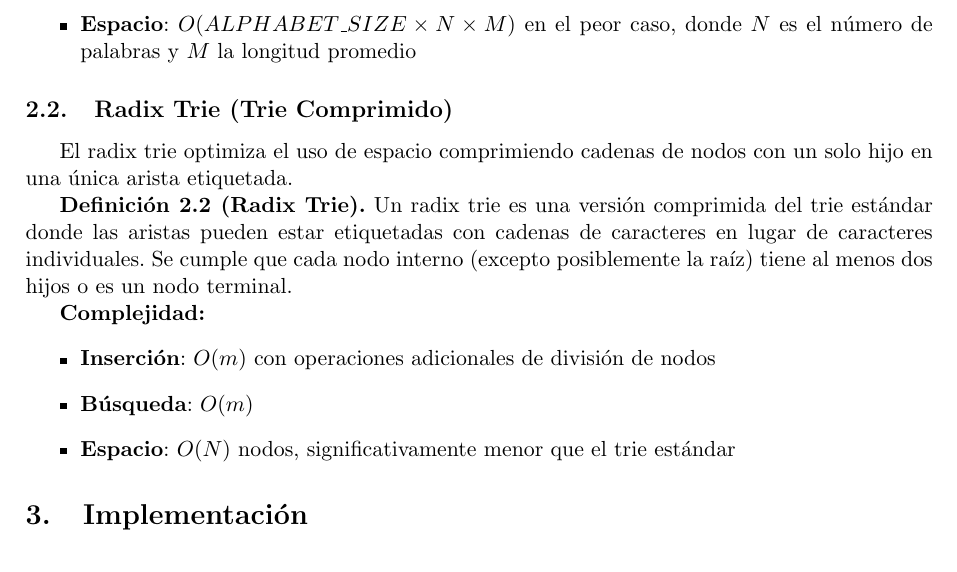
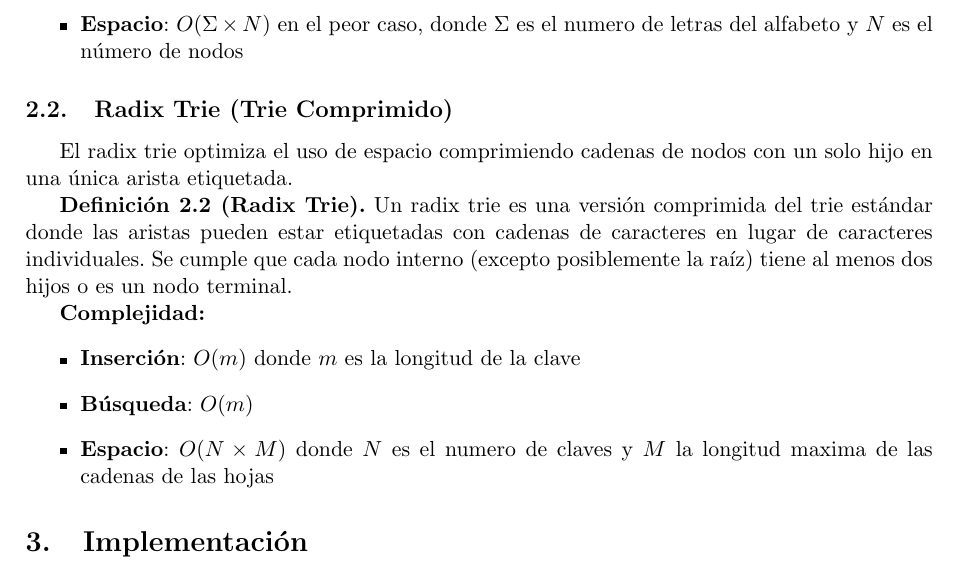
Before and after one commit to kmore01/cpp-word-indexer, a LaTeX paper (informe_nuevo.tex): part of page 2 of 10, cut at the place of the change. Compiled offline with pdfLaTeX.

Commit message:
pdf updated

```diff
--- a/informe_nuevo.tex
+++ b/informe_nuevo.tex
@@ -58,7 +58,7 @@ El trie estándar es la implementación más directa de un árbol lexicográfico
 \begin{itemize}
     \item \textbf{Inserción}: $O(m)$ donde $m$ es la longitud de la palabra
     \item \textbf{Búsqueda}: $O(m)$
-    \item \textbf{Espacio}: $O(ALPHABET\_SIZE \times N \times M)$ en el peor caso, donde $N$ es el número de palabras y $M$ la longitud promedio
+    \item \textbf{Espacio}: $O(\Sigma \times N)$ en el peor caso, donde $\Sigma$ es el numero de letras del alfabeto y $N$ es el número de nodos
 \end{itemize}
 
 \subsection{Radix Trie (Trie Comprimido)}
@@ -69,9 +69,9 @@ El radix trie optimiza el uso de espacio comprimiendo cadenas de nodos con un so
 
 \textbf{Complejidad:}
 \begin{itemize}
-    \item \textbf{Inserción}: $O(m)$ con operaciones adicionales de división de nodos
+    \item \textbf{Inserción}: $O(m)$ donde $m$ es la longitud de la clave
     \item \textbf{Búsqueda}: $O(m)$
-    \item \textbf{Espacio}: $O(N)$ nodos, significativamente menor que el trie estándar
+    \item \textbf{Espacio}: $O(N \times M)$ donde $N$ es el numero de claves y $M$ la longitud maxima de las cadenas de las hojas
 \end{itemize}
 
 \section{Implementación}
```
Also changed, not shown: informe_nuevo.pdf, 1 other file.
